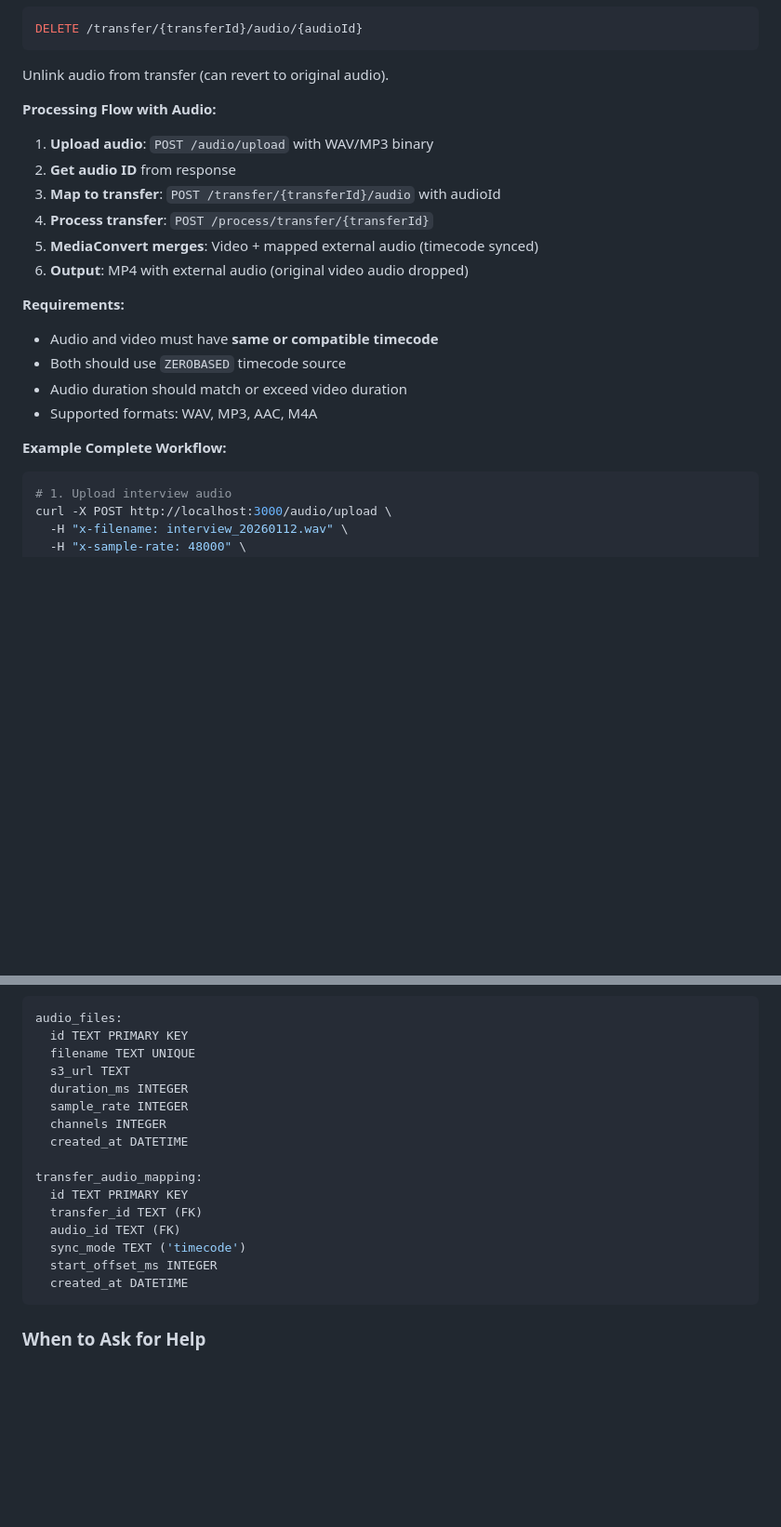
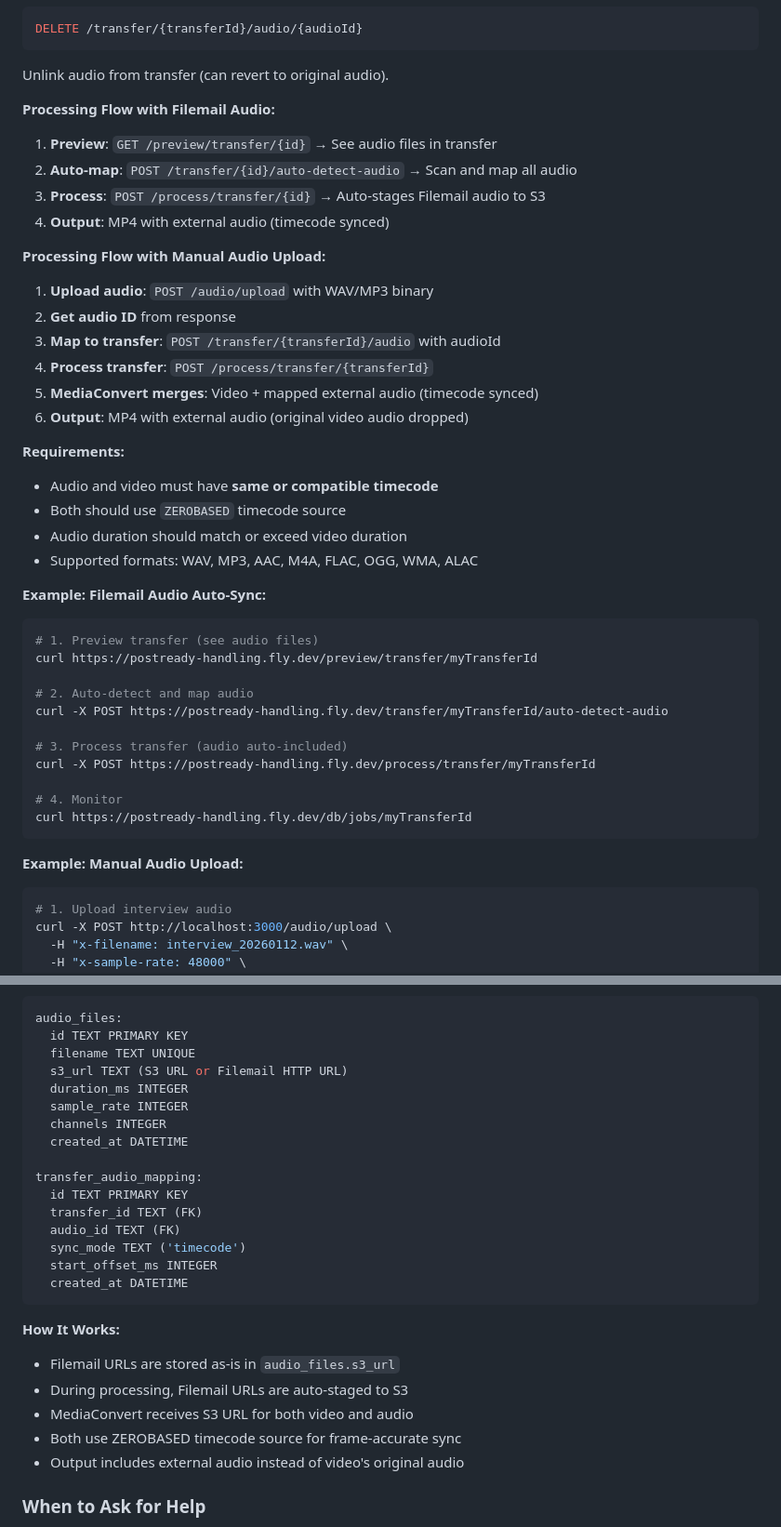
Before and after one commit to robjmaas/postready_handling, a Markdown page: .github/copilot-instructions.md, 2 parts joined by grey strips. Shown at 93% size. GitHub-like rendering; blank space fills up the shorter version.

````diff
--- a/.github/copilot-instructions.md
+++ b/.github/copilot-instructions.md
@@ -318,7 +362,14 @@ DELETE /transfer/{transferId}/audio/{audioId}
 ```
 Unlink audio from transfer (can revert to original audio).
 
-**Processing Flow with Audio:**
+**Processing Flow with Filemail Audio:**
+
+1. **Preview**: `GET /preview/transfer/{id}` → See audio files in transfer
+2. **Auto-map**: `POST /transfer/{id}/auto-detect-audio` → Scan and map all audio
+3. **Process**: `POST /process/transfer/{id}` → Auto-stages Filemail audio to S3
+4. **Output**: MP4 with external audio (timecode synced)
+
+**Processing Flow with Manual Audio Upload:**
 
 1. **Upload audio**: `POST /audio/upload` with WAV/MP3 binary
 2. **Get audio ID** from response
@@ -331,9 +382,24 @@ Unlink audio from transfer (can revert to original audio).
 - Audio and video must have **same or compatible timecode**
 - Both should use `ZEROBASED` timecode source
 - Audio duration should match or exceed video duration
-- Supported formats: WAV, MP3, AAC, M4A
+- Supported formats: WAV, MP3, AAC, M4A, FLAC, OGG, WMA, ALAC
 
-**Example Complete Workflow:**
+**Example: Filemail Audio Auto-Sync:**
+```bash
+# 1. Preview transfer (see audio files)
+curl https://postready-handling.fly.dev/preview/transfer/myTransferId
+
+# 2. Auto-detect and map audio
+curl -X POST https://postready-handling.fly.dev/transfer/myTransferId/auto-detect-audio
+
+# 3. Process transfer (audio auto-included)
+curl -X POST https://postready-handling.fly.dev/process/transfer/myTransferId
+
+# 4. Monitor
+curl https://postready-handling.fly.dev/db/jobs/myTransferId
+```
+
+**Example: Manual Audio Upload:**
 ```bash
 # 1. Upload interview audio
 curl -X POST http://localhost:3000/audio/upload \
@@ -362,7 +428,7 @@ curl http://localhost:3000/db/jobs/eeiayaytchrejoh
 audio_files:
   id TEXT PRIMARY KEY
   filename TEXT UNIQUE
-  s3_url TEXT
+  s3_url TEXT (S3 URL or Filemail HTTP URL)
   duration_ms INTEGER
   sample_rate INTEGER
   channels INTEGER
@@ -377,6 +443,13 @@ transfer_audio_mapping:
   created_at DATETIME
 ```
 
+**How It Works:**
+- Filemail URLs are stored as-is in `audio_files.s3_url`
+- During processing, Filemail URLs are auto-staged to S3
+- MediaConvert receives S3 URL for both video and audio
+- Both use ZEROBASED timecode source for frame-accurate sync
+- Output includes external audio instead of video's original audio
+
 ### When to Ask for Help
 
 - Coconut API response format changes
````
Also changed, not shown: other parts of .github/copilot-instructions.md (+50 -6 lines).
